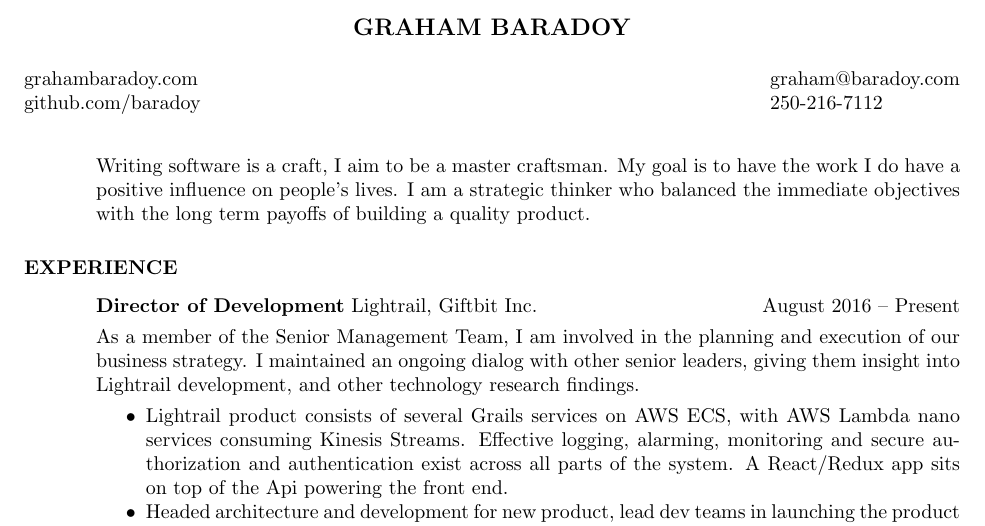
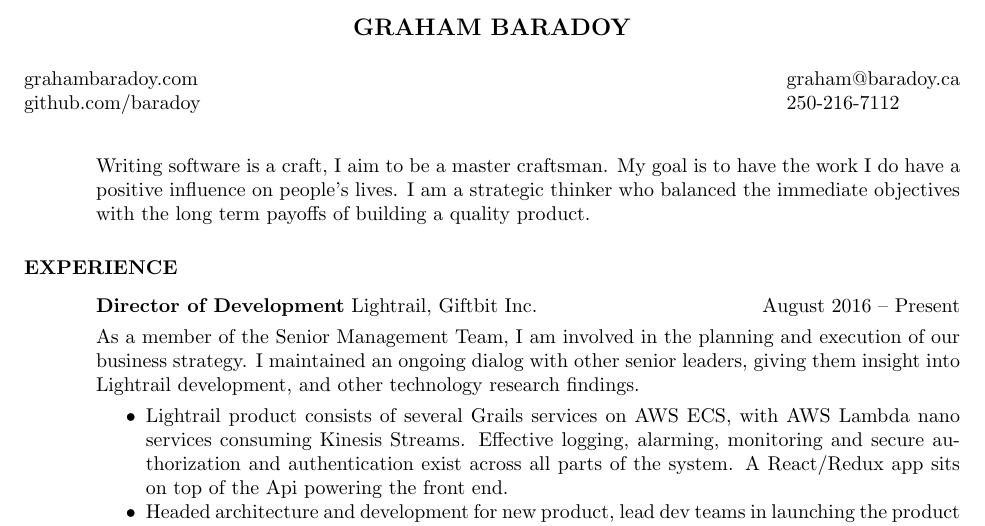
Before and after one commit to Baradoy/baradoy.github.io, a LaTeX CV (resume/GrahamBaradoy.tex): part of page 1 of 2, cut so that both start at the same text. Compiled offline with pdfLaTeX.

Commit message:
Changed email addresds to .ca

```diff
--- a/resume/GrahamBaradoy.tex
+++ b/resume/GrahamBaradoy.tex
@@ -10,7 +10,7 @@
 \name{GRAHAM BARADOY\\[12pt]}
 
 \address{\href{http://grahambaradoy.com}{grahambaradoy.com} \\ \href{https://www.github.com/baradoy}{github.com/baradoy}}
-\address{ \href{mailto:graham@baradoy.com}{graham@baradoy.com} \\ 250-216-7112 }
+\address{ \href{mailto:graham@baradoy.ca}{graham@baradoy.ca} \\ 250-216-7112 }
 
 \begin{resume}
 
```
Also changed, not shown: resume/GrahamBaradoy.pdf.
